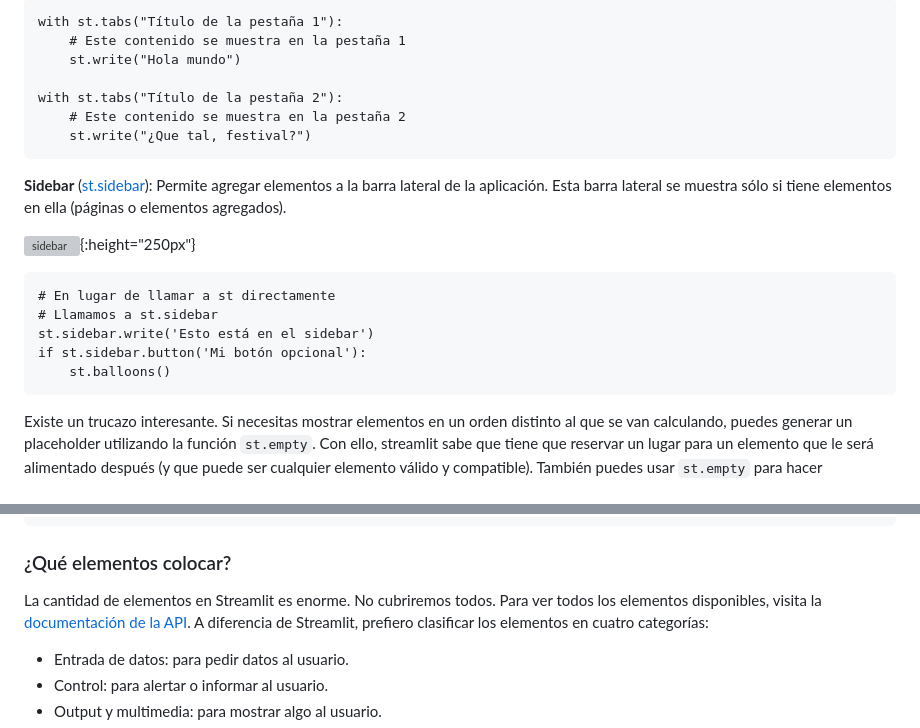
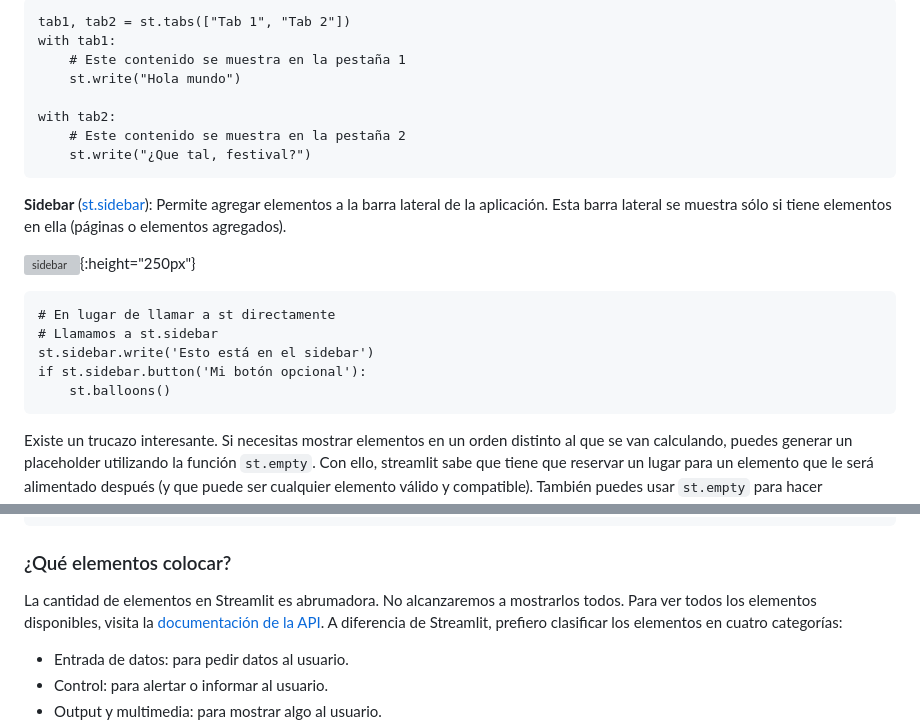
Before and after one commit to sebastiandres/streamlit4dummies, a Markdown page: parte1.md, 2 parts joined by grey strips. Drawn GitHub-style; grey boxes are pictures that could not be loaded.

````diff
--- a/parte1.md
+++ b/parte1.md
@@ -205,10 +207,11 @@ with st.expander("Título del expander"):
 
 ```
-with st.tabs("Título de la pestaña 1"):
+tab1, tab2 = st.tabs(["Tab 1", "Tab 2"])
+with tab1:
     # Este contenido se muestra en la pestaña 1
     st.write("Hola mundo")
 
-with st.tabs("Título de la pestaña 2"):
+with tab2:
     # Este contenido se muestra en la pestaña 2
     st.write("¿Que tal, festival?")
 ```
@@ -224,8 +227,6 @@ st.sidebar.write('Esto está en el sidebar')
 if st.sidebar.button('Mi botón opcional'):
     st.balloons()
 ```
-
-
 
 Existe un trucazo interesante. Si necesitas mostrar elementos en un orden distinto al que se van calculando, puedes generar un placeholder utilizando la función `st.empty`.
 Con ello, streamlit sabe que tiene que reservar un lugar para un elemento que le será alimentado después (y que puede ser cualquier elemento válido y compatible). También puedes usar `st.empty` para hacer desaparecer un elemento creado de esta forma.
@@ -246,7 +247,7 @@ if st.button("Click me!"):
 ```
 
 ### ¿Qué elementos colocar?
-La cantidad de elementos en Streamlit es enorme. No cubriremos todos. Para ver todos los elementos disponibles, visita la [documentación de la API](https://docs.streamlit.io/library/api-reference). A diferencia de Streamlit, prefiero clasificar los elementos en cuatro categorías:
+La cantidad de elementos en Streamlit es abrumadora. No alcanzaremos a mostrarlos todos. Para ver todos los elementos disponibles, visita la [documentación de la API](https://docs.streamlit.io/library/api-reference). A diferencia de Streamlit, prefiero clasificar los elementos en cuatro categorías:
 - Entrada de datos: para pedir datos al usuario.
 - Control: para alertar o informar al usuario.
 - Output y multimedia: para mostrar algo al usuario.
````
Also changed, not shown: other parts of parte1.md (+6 -4 lines), parte2.md (+3 -2 lines), images/image.png (added), images/logo.png (added), 4 other files.
